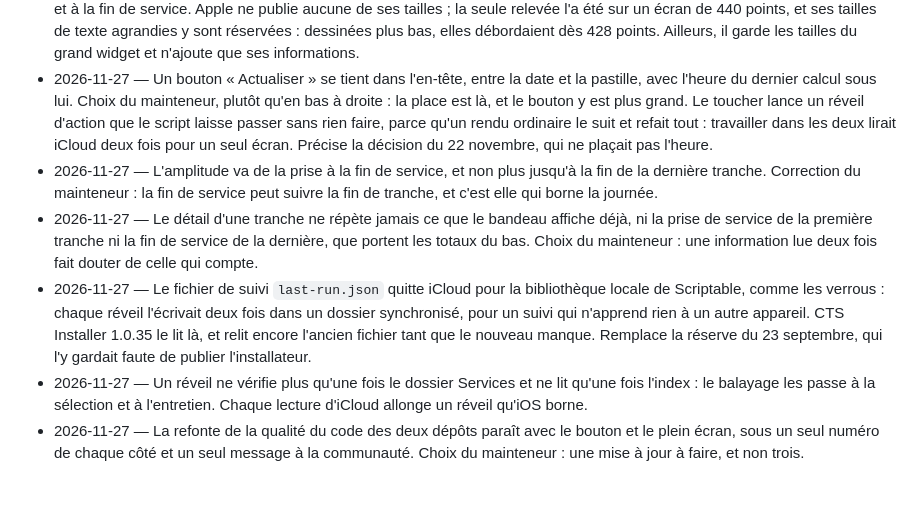
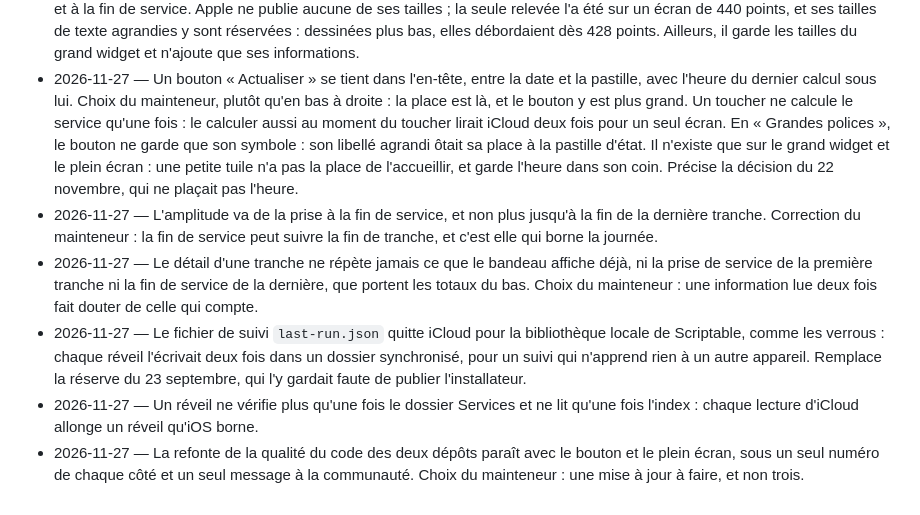
Before and after one commit to LASCAMPIA67/CTS-Dashboard, a Markdown page: DECISIONS.md, the part around the change. GitHub-like rendering.

```diff
--- a/DECISIONS.md
+++ b/DECISIONS.md
@@ -626,10 +626,13 @@ décision lui est antérieure.
 - 2026-11-27 — Un bouton « Actualiser » se tient dans l'en-tête, entre la
   date et la pastille, avec l'heure du dernier calcul sous lui. Choix du
   mainteneur, plutôt qu'en bas à droite : la place est là, et le bouton y
-  est plus grand. Le toucher lance un réveil d'action que le script laisse
-  passer sans rien faire, parce qu'un rendu ordinaire le suit et refait
-  tout : travailler dans les deux lirait iCloud deux fois pour un seul
-  écran. Précise la décision du 22 novembre, qui ne plaçait pas l'heure.
+  est plus grand. Un toucher ne calcule le service qu'une fois : le
+  calculer aussi au moment du toucher lirait iCloud deux fois pour un seul
+  écran. En « Grandes polices », le bouton ne garde que son symbole : son
+  libellé agrandi ôtait sa place à la pastille d'état. Il n'existe que sur
+  le grand widget et le plein écran : une petite tuile n'a pas la place de
+  l'accueillir, et garde l'heure dans son coin. Précise la décision du
+  22 novembre, qui ne plaçait pas l'heure.
 - 2026-11-27 — L'amplitude va de la prise à la fin de service, et non plus
   jusqu'à la fin de la dernière tranche. Correction du mainteneur : la fin
   de service peut suivre la fin de tranche, et c'est elle qui borne la
@@ -642,12 +645,11 @@ décision lui est antérieure.
 - 2026-11-27 — Le fichier de suivi `last-run.json` quitte iCloud pour la
   bibliothèque locale de Scriptable, comme les verrous : chaque réveil
   l'écrivait deux fois dans un dossier synchronisé, pour un suivi qui
-  n'apprend rien à un autre appareil. CTS Installer 1.0.35 le lit là, et
-  relit encore l'ancien fichier tant que le nouveau manque. Remplace la
-  réserve du 23 septembre, qui l'y gardait faute de publier l'installateur.
+  n'apprend rien à un autre appareil. Remplace la réserve du 23 septembre,
+  qui l'y gardait faute de publier l'installateur.
 - 2026-11-27 — Un réveil ne vérifie plus qu'une fois le dossier Services
-  et ne lit qu'une fois l'index : le balayage les passe à la sélection et à
-  l'entretien. Chaque lecture d'iCloud allonge un réveil qu'iOS borne.
+  et ne lit qu'une fois l'index : chaque lecture d'iCloud allonge un réveil
+  qu'iOS borne.
 - 2026-11-27 — La refonte de la qualité du code des deux dépôts paraît avec
   le bouton et le plein écran, sous un seul numéro de chaque côté et un
   seul message à la communauté. Choix du mainteneur : une mise à jour à
```
Also changed, not shown: README.md (+2 -2 lines), docs/images/pause-2-tranches-pro-max-440-extralargeportrait.png, 7 other files.
